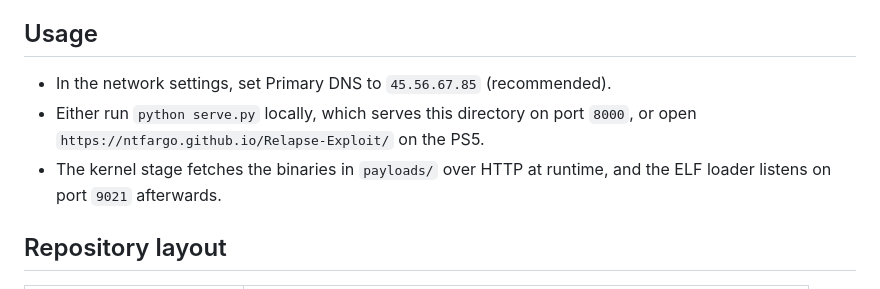
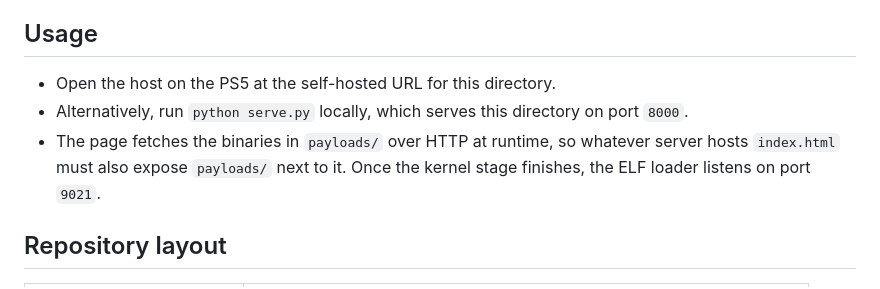
Before and after one commit to endlessAG/ps5, a Markdown page: README.md, the part around the change. Drawn GitHub-style.

Commit message:
Drop the DNS step and describe the payload fetch accurately

```diff
--- a/README.md
+++ b/README.md
@@ -23,11 +23,11 @@ Supported firmware: 7.00 through 13.60.
 
 ## Usage
 
-- In the network settings, set Primary DNS to `45.56.67.85` (recommended).
-- Either run `python serve.py` locally, which serves this directory on port `8000`, or open
-  `https://ntfargo.github.io/Relapse-Exploit/` on the PS5.
-- The kernel stage fetches the binaries in `payloads/` over HTTP at runtime, and the ELF loader listens
-  on port `9021` afterwards.
+- Open the host on the PS5 at the self-hosted URL for this directory.
+- Alternatively, run `python serve.py` locally, which serves this directory on port `8000`.
+- The page fetches the binaries in `payloads/` over HTTP at runtime, so whatever server hosts
+  `index.html` must also expose `payloads/` next to it. Once the kernel stage finishes, the ELF loader
+  listens on port `9021`.
 
 ## Repository layout
 
```
